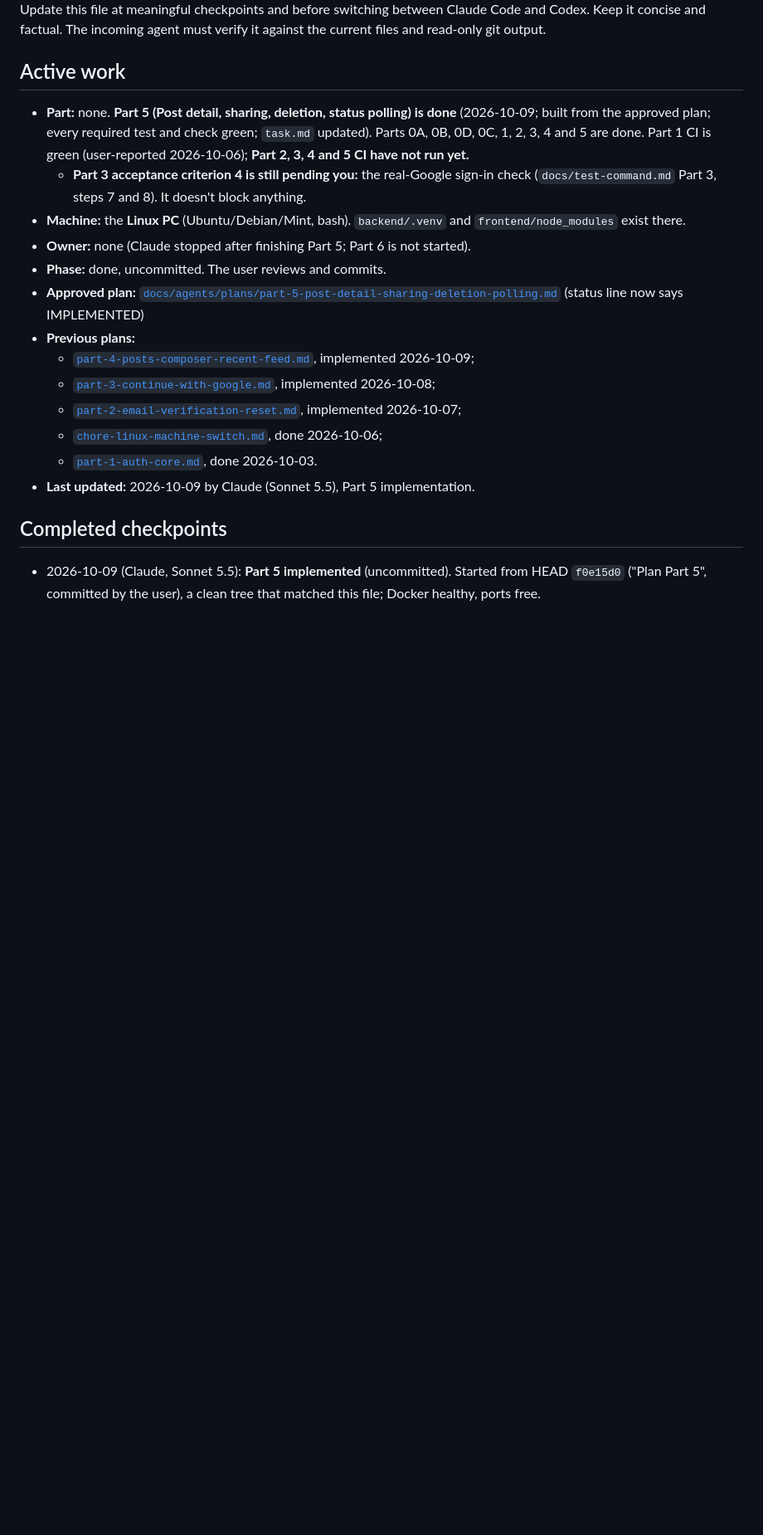
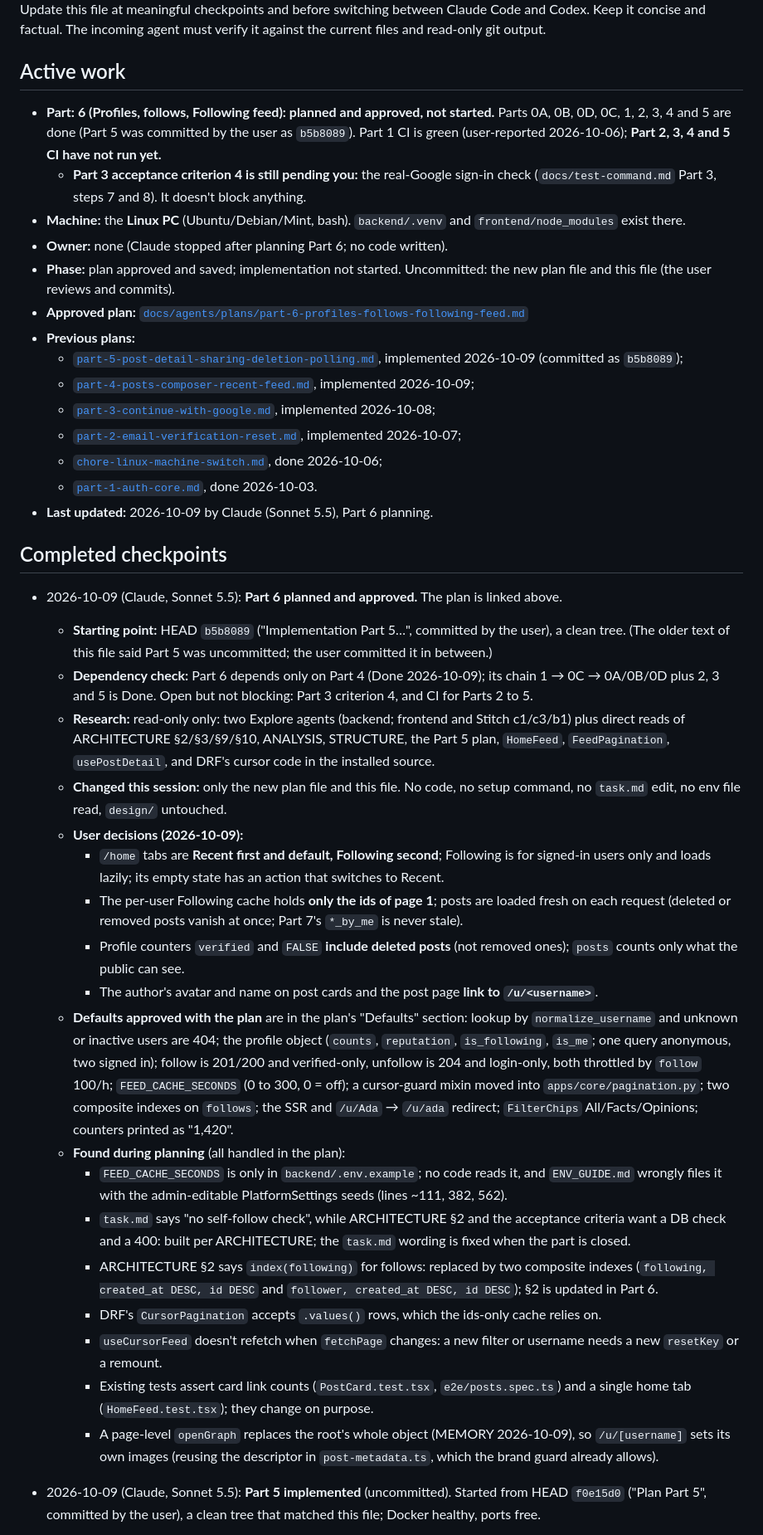
Before and after one commit to Sanjoyte/Rumor-Zero, a Markdown page: docs/agents/HANDOFF.md, the part around one of its changes. Shown at 83% size. Drawn GitHub-style; blank space fills up the shorter version.

Commit message:
plan part 6

```diff
--- a/docs/agents/HANDOFF.md
+++ b/docs/agents/HANDOFF.md
@@ -6,20 +6,21 @@ read-only git output.
 
 ## Active work
 
-- **Part:** none. **Part 5 (Post detail, sharing, deletion, status polling) is done** (2026-10-09;
-  built from the approved plan; every required test and check green; `task.md` updated). Parts 0A, 0B,
-  0D, 0C, 1, 2, 3, 4 and 5 are done. Part 1 CI is green (user-reported 2026-10-06); **Part 2, 3, 4 and 5
-  CI have not run yet.**
+- **Part:** **6 (Profiles, follows, Following feed): planned and approved, not started.** Parts 0A, 0B,
+  0D, 0C, 1, 2, 3, 4 and 5 are done (Part 5 was committed by the user as `b5b8089`). Part 1 CI is green
+  (user-reported 2026-10-06); **Part 2, 3, 4 and 5 CI have not run yet.**
   - **Part 3 acceptance criterion 4 is still pending you:** the real-Google sign-in check
     (`docs/test-command.md` Part 3, steps 7 and 8). It doesn't block anything.
 - **Machine:** the **Linux PC** (Ubuntu/Debian/Mint, bash). `backend/.venv` and
   `frontend/node_modules` exist there.
-- **Owner:** none (Claude stopped after finishing Part 5; Part 6 is not started).
-- **Phase:** done, uncommitted. The user reviews and commits.
+- **Owner:** none (Claude stopped after planning Part 6; no code written).
+- **Phase:** plan approved and saved; implementation not started. Uncommitted: the new plan file and this
+  file (the user reviews and commits).
 - **Approved plan:**
-  [`docs/agents/plans/part-5-post-detail-sharing-deletion-polling.md`](plans/part-5-post-detail-sharing-deletion-polling.md)
-  (status line now says IMPLEMENTED)
+  [`docs/agents/plans/part-6-profiles-follows-following-feed.md`](plans/part-6-profiles-follows-following-feed.md)
 - **Previous plans:**
+  - [`part-5-post-detail-sharing-deletion-polling.md`](plans/part-5-post-detail-sharing-deletion-polling.md),
+    implemented 2026-10-09 (committed as `b5b8089`);
   - [`part-4-posts-composer-recent-feed.md`](plans/part-4-posts-composer-recent-feed.md),
     implemented 2026-10-09;
   - [`part-3-continue-with-google.md`](plans/part-3-continue-with-google.md), implemented
@@ -28,9 +29,48 @@ read-only git output.
     2026-10-07;
   - [`chore-linux-machine-switch.md`](plans/chore-linux-machine-switch.md), done 2026-10-06;
   - [`part-1-auth-core.md`](plans/part-1-auth-core.md), done 2026-10-03.
-- **Last updated:** 2026-10-09 by Claude (Sonnet 5.5), Part 5 implementation.
+- **Last updated:** 2026-10-09 by Claude (Sonnet 5.5), Part 6 planning.
 
 ## Completed checkpoints
+
+- 2026-10-09 (Claude, Sonnet 5.5): **Part 6 planned and approved.** The plan is linked above.
+  - **Starting point:** HEAD `b5b8089` ("Implementation Part 5…", committed by the user), a clean tree. (The
+    older text of this file said Part 5 was uncommitted; the user committed it in between.)
+  - **Dependency check:** Part 6 depends only on Part 4 (Done 2026-10-09); its chain 1 → 0C → 0A/0B/0D plus
+    2, 3 and 5 is Done. Open but not blocking: Part 3 criterion 4, and CI for Parts 2 to 5.
+  - **Research:** read-only only: two Explore agents (backend; frontend and Stitch c1/c3/b1) plus direct
+    reads of ARCHITECTURE §2/§3/§9/§10, ANALYSIS, STRUCTURE, the Part 5 plan, `HomeFeed`,
+    `FeedPagination`, `usePostDetail`, and DRF's cursor code in the installed source.
+  - **Changed this session:** only the new plan file and this file. No code, no setup command, no
+    `task.md` edit, no env file read, `design/` untouched.
+  - **User decisions (2026-10-09):**
+    - `/home` tabs are **Recent first and default, Following second**; Following is for signed-in users only
+      and loads lazily; its empty state has an action that switches to Recent.
+    - The per-user Following cache holds **only the ids of page 1**; posts are loaded fresh on each request
+      (deleted or removed posts vanish at once; Part 7's `*_by_me` is never stale).
+    - Profile counters `verified` and `FALSE` **include deleted posts** (not removed ones); `posts` counts
+      only what the public can see.
+    - The author's avatar and name on post cards and the post page **link to `/u/<username>`**.
+  - **Defaults approved with the plan** are in the plan's "Defaults" section: lookup by
+    `normalize_username` and unknown or inactive users are 404; the profile object (`counts`, `reputation`,
+    `is_following`, `is_me`; one query anonymous, two signed in); follow is 201/200 and verified-only,
+    unfollow is 204 and login-only, both throttled by `follow` 100/h; `FEED_CACHE_SECONDS` (0 to 300, 0 = off);
+    a cursor-guard mixin moved into `apps/core/pagination.py`; two composite indexes on `follows`; the SSR and
+    `/u/Ada` → `/u/ada` redirect; `FilterChips` All/Facts/Opinions; counters printed as "1,420".
+  - **Found during planning** (all handled in the plan):
+    - `FEED_CACHE_SECONDS` is only in `backend/.env.example`; no code reads it, and `ENV_GUIDE.md` wrongly files
+      it with the admin-editable PlatformSettings seeds (lines ~111, 382, 562).
+    - `task.md` says "no self-follow check", while ARCHITECTURE §2 and the acceptance criteria want a DB check
+      and a 400: built per ARCHITECTURE; the `task.md` wording is fixed when the part is closed.
+    - ARCHITECTURE §2 says `index(following)` for follows: replaced by two composite indexes
+      (`following, created_at DESC, id DESC` and `follower, created_at DESC, id DESC`); §2 is updated in Part 6.
+    - DRF's `CursorPagination` accepts `.values()` rows, which the ids-only cache relies on.
+    - `useCursorFeed` doesn't refetch when `fetchPage` changes: a new filter or username needs a new
+      `resetKey` or a remount.
+    - Existing tests assert card link counts (`PostCard.test.tsx`, `e2e/posts.spec.ts`) and a single home tab
+      (`HomeFeed.test.tsx`); they change on purpose.
+    - A page-level `openGraph` replaces the root's whole object (MEMORY 2026-10-09), so `/u/[username]` sets
+      its own images (reusing the descriptor in `post-metadata.ts`, which the brand guard already allows).
 
 - 2026-10-09 (Claude, Sonnet 5.5): **Part 5 implemented** (uncommitted). Started from HEAD `f0e15d0`
   ("Plan Part 5", committed by the user), a clean tree that matched this file; Docker healthy, ports free.
```
Also changed, not shown: other parts of docs/agents/HANDOFF.md (+23 -15 lines), 1 other file.
